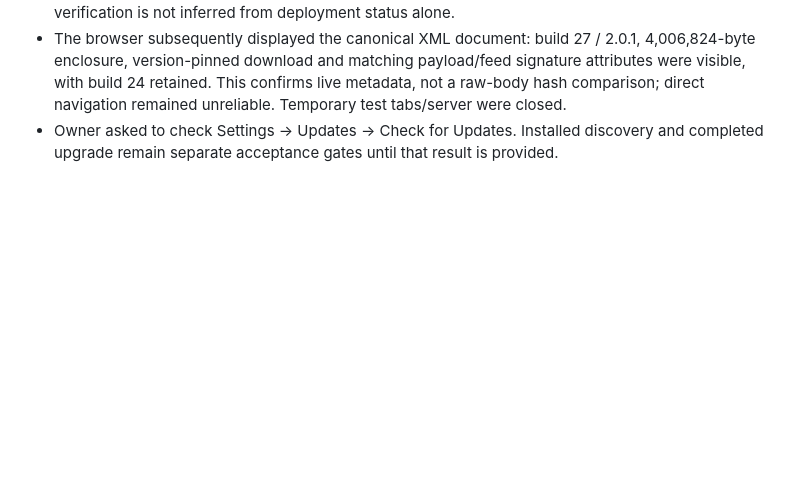
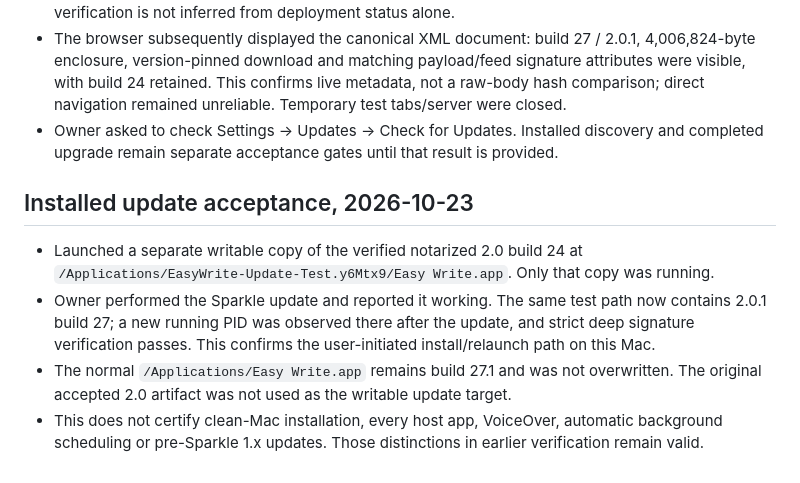
Before and after one commit to onekapisch/easy-write, a Markdown page: docs/notarization-2.0.1-build27.md, the part around the change. GitHub-like rendering; blank space fills up the shorter version.

Commit message:
docs(release): record completed Sparkle upgrade test

```diff
--- a/docs/notarization-2.0.1-build27.md
+++ b/docs/notarization-2.0.1-build27.md
@@ -77,3 +77,15 @@ default source builds upgrade manually. Public-byte verification is a separate f
   hash comparison; direct navigation remained unreliable. Temporary test tabs/server were closed.
 - Owner asked to check Settings → Updates → Check for Updates. Installed discovery and
   completed upgrade remain separate acceptance gates until that result is provided.
+
+## Installed update acceptance, 2026-10-23
+
+- Launched a separate writable copy of the verified notarized 2.0 build 24 at
+  `/Applications/EasyWrite-Update-Test.y6Mtx9/Easy Write.app`. Only that copy was running.
+- Owner performed the Sparkle update and reported it working. The same test path now contains
+  2.0.1 build 27; a new running PID was observed there after the update, and strict deep
+  signature verification passes. This confirms the user-initiated install/relaunch path on this Mac.
+- The normal `/Applications/Easy Write.app` remains build 27.1 and was not overwritten.
+  The original accepted 2.0 artifact was not used as the writable update target.
+- This does not certify clean-Mac installation, every host app, VoiceOver, automatic background
+  scheduling or pre-Sparkle 1.x updates. Those distinctions in earlier verification remain valid.
```
Also changed, not shown: CHANGELOG.md (+7 -0 lines), TODO.md (+5 -3 lines).
